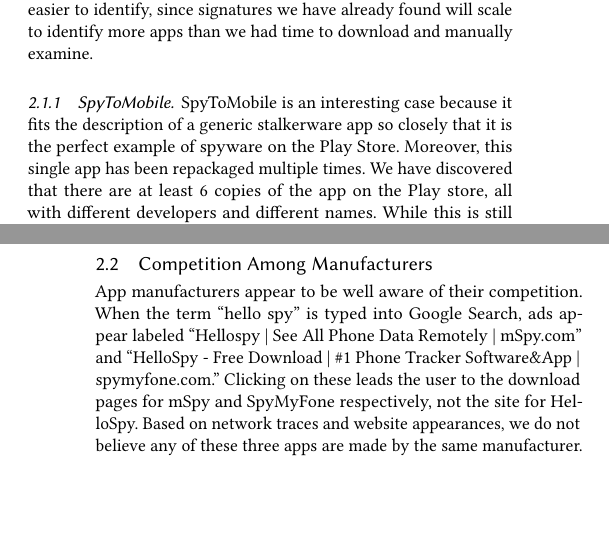
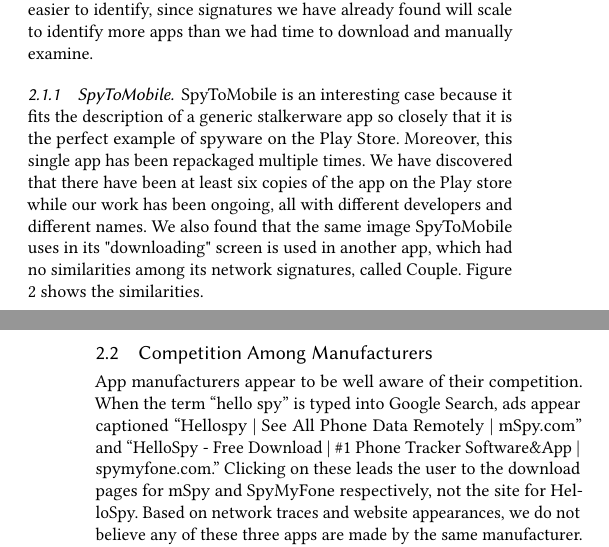
Before and after one commit to Audrey-Randall/stalkerware, a LaTeX paper (paper/main.tex): two parts of the columns of pages 2 and 3 of 7 before the commit and two parts of the columns of pages 2 and 3 of 8 after it, joined at a grey line, cut so that both start at the same text, the shorter picture padded with empty space. Compiled offline with pdfLaTeX.

Commit message:
Added figures

```diff
--- a/paper/main.tex
+++ b/paper/main.tex
@@ -2,6 +2,8 @@
 
 \usepackage{makecell}
 \usepackage{booktabs}
+\usepackage{caption}
+\usepackage{subcaption}
 \renewcommand\cellalign{tl}
 \def\BibTeX{{\rm B\kern-.05em{\sc i\kern-.025em
 b}\kern-.08emT\kern-.1667em\lower.7ex\hbox{E}\kern-.125emX}}
@@ -211,19 +252,25 @@
+	\label{fig:spytomobile_couple}
+\end{figure}
+
+
 SpyToMobile is an interesting case
 because it fits the description of a generic stalkerware app so closely that it
 is the perfect example of spyware on the Play Store. Moreover, this single app
-has been repackaged multiple times. We have discovered that there are at least
-6 copies of the app on the Play store, all with different developers and
-different names. While this is still circumstantial evidence that most
-stalkerware often contains copies of each other, we can at least conclude that
-our forty-five apps constitute a larger percentage than anticipated.
+has been repackaged multiple times. We have discovered that there have been at
+least six copies of the app on the Play store while our work has been ongoing,
+all with different developers and
+different names. We also found that the same image SpyToMobile uses in its
+"downloading" screen is used in another app, which had no similarities among
+its network signatures, called Couple. Figure \ref{fig:spytomobile_couple}
+shows the similarities.
 
 \subsection{Competition Among Manufacturers}
 
 App manufacturers appear to be well aware of their competition. When the term
-``hello spy'' is typed into Google Search, ads appear labeled ``Hellospy | See
-All Phone Data Remotely | mSpy.com'' and ``HelloSpy - Free Download | \#1 Phone
-Tracker Software\&App | spymyfone.com.'' Clicking on these leads the user to
-the download pages for mSpy and SpyMyFone respectively, not the site for
+``hello spy'' is typed into Google Search, ads appear captioned ``Hellospy |
+See All Phone Data Remotely | mSpy.com'' and ``HelloSpy - Free Download | \#1
+Phone Tracker Software\&App | spymyfone.com.'' Clicking on these leads the user
+to the download pages for mSpy and SpyMyFone respectively, not the site for
 HelloSpy. Based on network traces and website appearances, we do not believe
 any of these three apps are made by the same manufacturer. Spyware groups also
 create “review” websites that review their own products, posing as third party
```
Also changed, not shown: images/Cell Phone Tracker.png (deleted), images/Couple Tracker - setup.png (deleted), images/highstermobile_small.png, images/phonespector_small.png, paper/main.tex (39 more changed lines).
